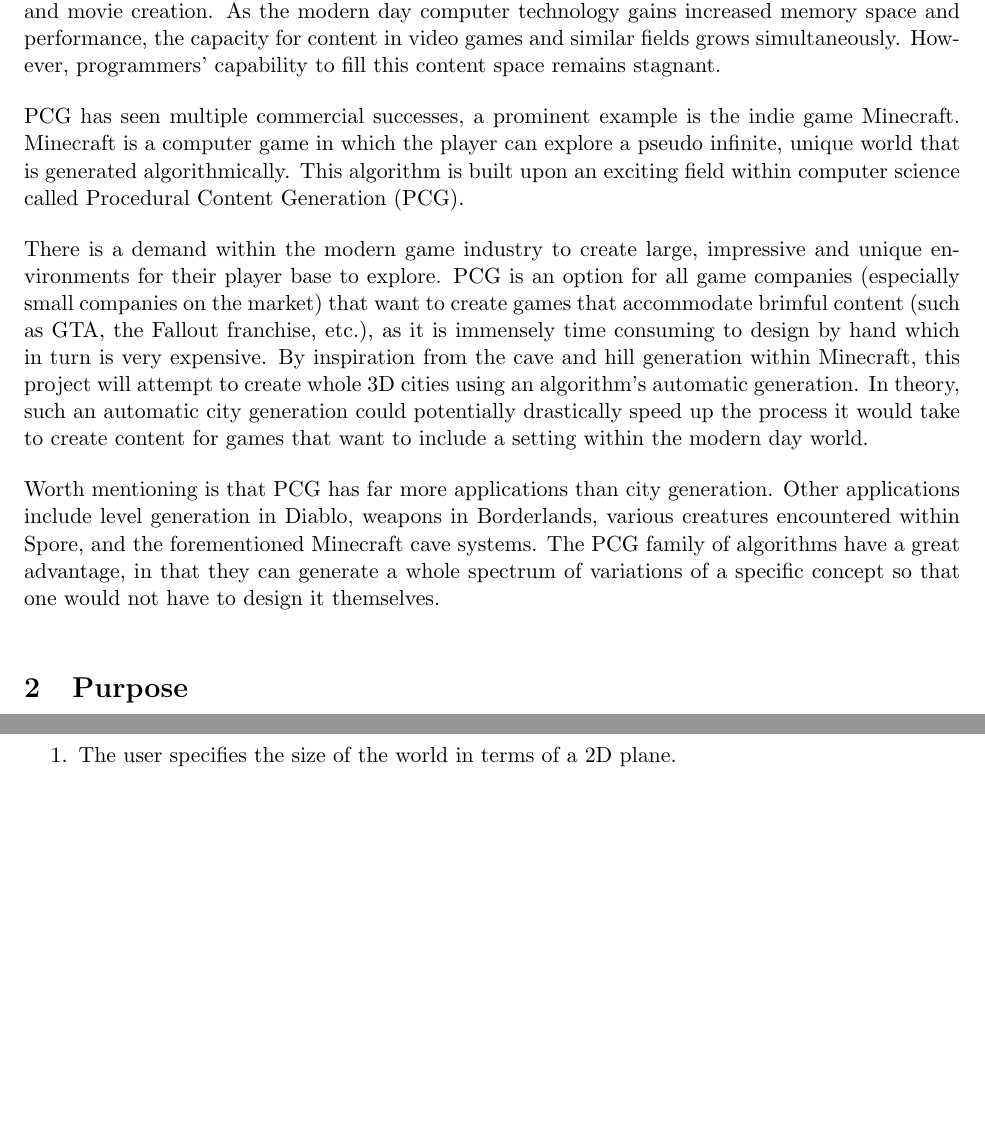
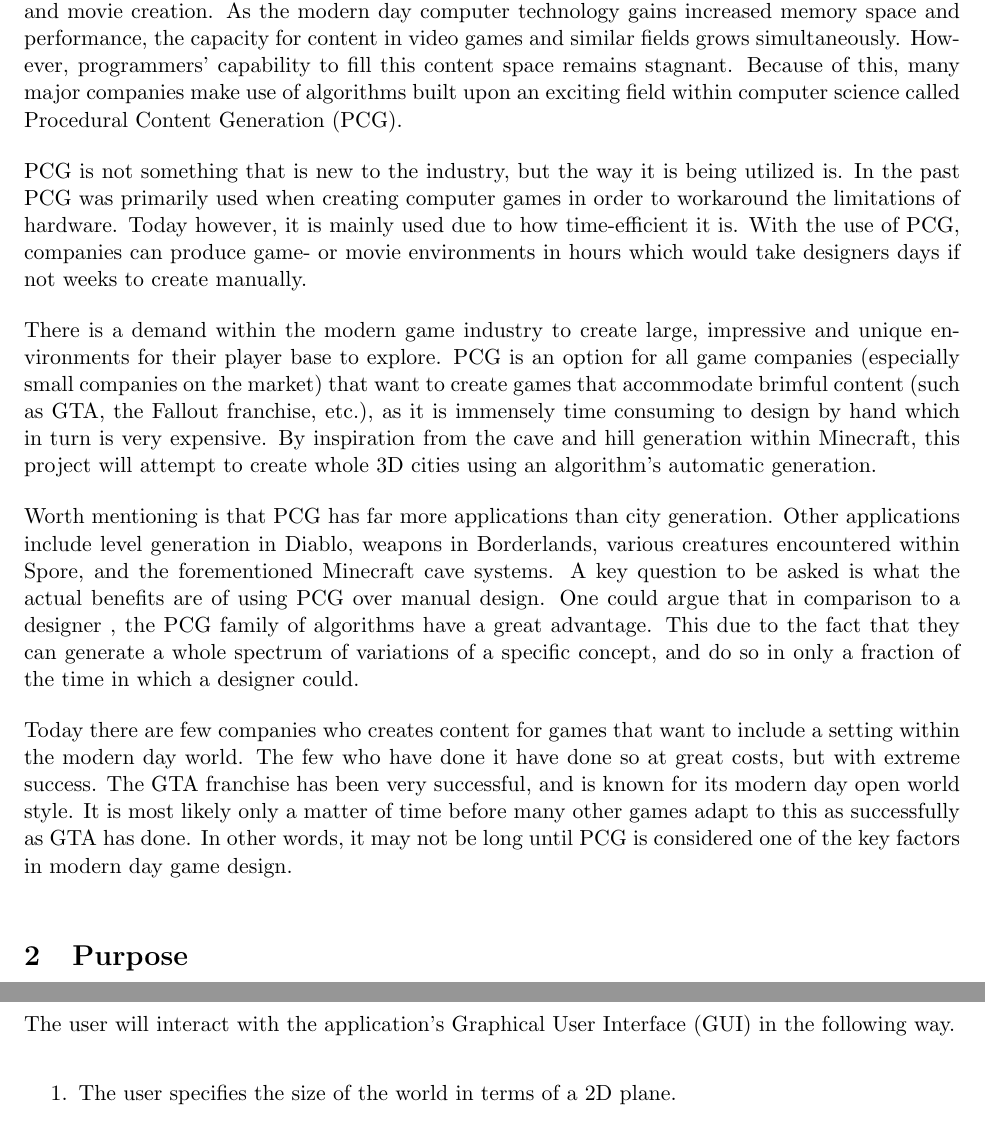
Before and after one commit to DATX02-20-02/Report, a LaTeX document (main.tex, which reads tex/background.tex): two parts of pages 4 and 6 of 13 before the commit and two parts of pages 4 and 7 of 14 after it, joined at a grey line, cut so that both start at the same text, the shorter picture padded with empty space. Compiled offline with pdfLaTeX.

Commit message:
draft for background

```diff
--- a/tex/background.tex
+++ b/tex/background.tex
@@ -1,8 +1,25 @@
 \section{Background}
-The problem of this report revolves around content generation within (predominantly) video games and movie creation. As the modern day computer technology gains increased memory space and performance, the capacity for content in video games and similar fields grows simultaneously. However, programmers' capability to fill this content space remains stagnant.
+The problem of this report revolves around content generation within (predominantly) video games and movie creation.
+As the modern day computer technology gains increased memory space and performance, the capacity for content in video games and similar fields grows simultaneously.
+However, programmers' capability to fill this content space remains stagnant.
+Because of this, many major companies make use of algorithms  built upon an exciting field within computer science called Procedural Content Generation (PCG).
 
-PCG has seen multiple commercial successes, a prominent example is the indie game Minecraft. Minecraft is a computer game in which the player can explore a pseudo infinite, unique world that is generated algorithmically. This algorithm is built upon an exciting field within computer science called Procedural Content Generation (PCG).
+PCG is not something that is new to the industry, but the way it is being utilized is.
+In the past PCG was primarily used when creating computer games  in order to workaround the limitations of hardware.
+Today however, it is mainly used due to how time-efficient it is.
+With the use of PCG, companies can produce game- or movie environments in hours which would take designers days if not weeks to create manually.
 
-There is a demand within the modern game industry to create large, impressive and unique environments for their player base to explore. PCG is an option for all game companies (especially small companies on the market) that want to create games that accommodate brimful content (such as GTA, the Fallout franchise, etc.), as it is immensely time consuming to design by hand which in turn is very expensive. By inspiration from the cave and hill generation within Minecraft, this project will attempt to create whole 3D cities using an algorithm's automatic generation. In theory, such an automatic city generation could potentially drastically speed up the process it would take to create content for games that want to include a setting within the modern day world.
+There is a demand within the modern game industry to create large, impressive and unique environments for their player base to explore.
+PCG is an option for all game companies (especially small companies on the market) that want to create games that accommodate brimful content (such as GTA, the Fallout franchise, etc.), as it is immensely time consuming to design by hand which in turn is very expensive.
+By inspiration from the cave and hill generation within Minecraft, this project will attempt to create whole 3D cities using an algorithm's automatic generation.
 
-Worth mentioning is that PCG has far more applications than city generation. Other applications include level generation in Diablo, weapons in Borderlands, various creatures encountered within Spore, and the forementioned Minecraft cave systems. The PCG family of algorithms have a great advantage, in that they can generate a whole spectrum of variations of a specific concept so that one would not have to design it themselves.
+Worth mentioning is that PCG has far more applications than city generation.
+Other applications include level generation in Diablo, weapons in Borderlands, various creatures encountered within Spore, and the forementioned Minecraft cave systems.
+A key question to be asked is what the actual benefits are of using PCG over manual design.
+One could argue that in comparison to a designer , the PCG family of algorithms have a great advantage. This due to the fact that they can generate a whole spectrum of variations of a specific concept, and do so in only a fraction of the time in which a designer could.
+
+Today there are few companies who creates content for games that want to include a setting within the modern day world.
+The few who have done it have done so at great costs, but with extreme success.
+The GTA franchise has been very successful, and is known for its modern day open world style.
+It is most likely only a matter of time before many other games adapt to this as successfully as GTA has done.
+In other words, it may not be long until PCG is considered one of the key factors in modern day game design.
```
